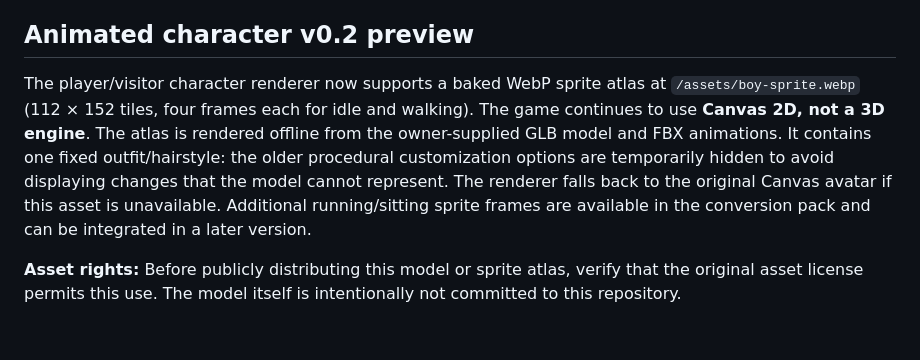
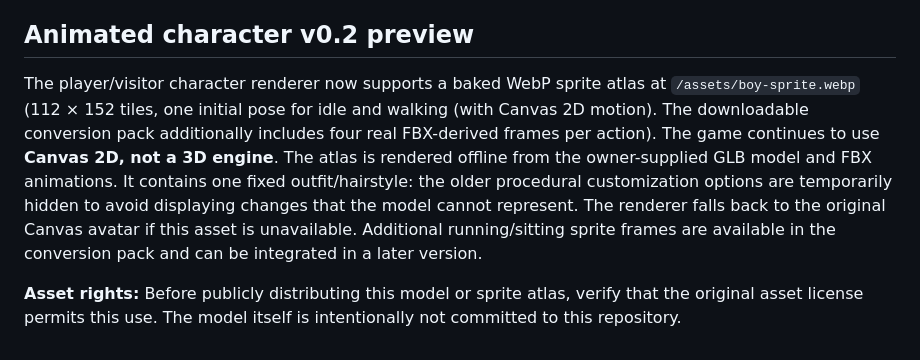
Before and after one commit to LouKang09/Tidekin, a Markdown page: README.md, the part around the change. Rendered like a GitHub page.

Commit message:
Document two-pose live preview and extended offline animation pack

```diff
--- a/README.md
+++ b/README.md
@@ -42,6 +42,6 @@ Copyright 2026 Tidekin contributors. Original game concept.
 
 ## Animated character v0.2 preview
 
-The player/visitor character renderer now supports a baked WebP sprite atlas at `/assets/boy-sprite.webp` (112 × 152 tiles, four frames each for idle and walking). The game continues to use **Canvas 2D, not a 3D engine**. The atlas is rendered offline from the owner-supplied GLB model and FBX animations. It contains one fixed outfit/hairstyle: the older procedural customization options are temporarily hidden to avoid displaying changes that the model cannot represent. The renderer falls back to the original Canvas avatar if this asset is unavailable. Additional running/sitting sprite frames are available in the conversion pack and can be integrated in a later version.
+The player/visitor character renderer now supports a baked WebP sprite atlas at `/assets/boy-sprite.webp` (112 × 152 tiles, one initial pose for idle and walking (with Canvas 2D motion). The downloadable conversion pack additionally includes four real FBX-derived frames per action). The game continues to use **Canvas 2D, not a 3D engine**. The atlas is rendered offline from the owner-supplied GLB model and FBX animations. It contains one fixed outfit/hairstyle: the older procedural customization options are temporarily hidden to avoid displaying changes that the model cannot represent. The renderer falls back to the original Canvas avatar if this asset is unavailable. Additional running/sitting sprite frames are available in the conversion pack and can be integrated in a later version.
 
 **Asset rights:** Before publicly distributing this model or sprite atlas, verify that the original asset license permits this use. The model itself is intentionally not committed to this repository.
```
